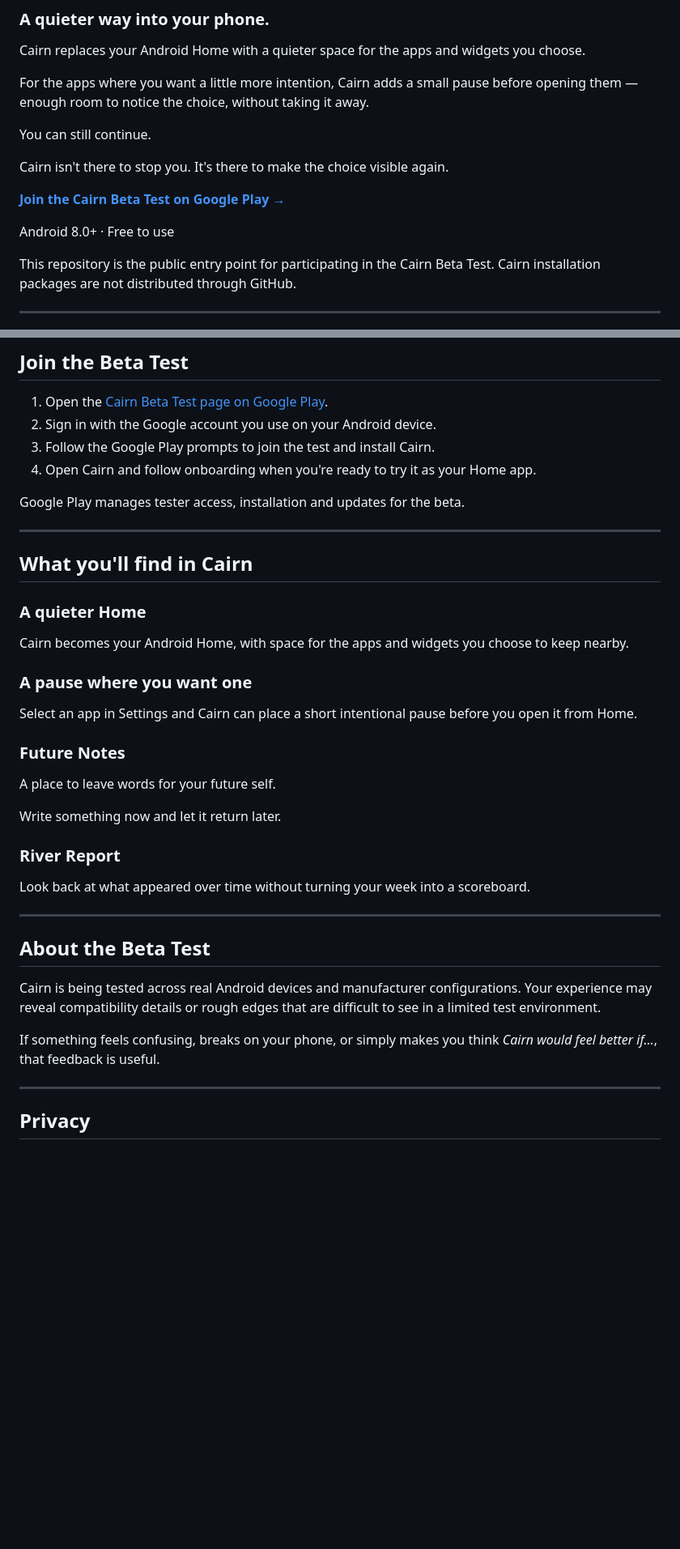
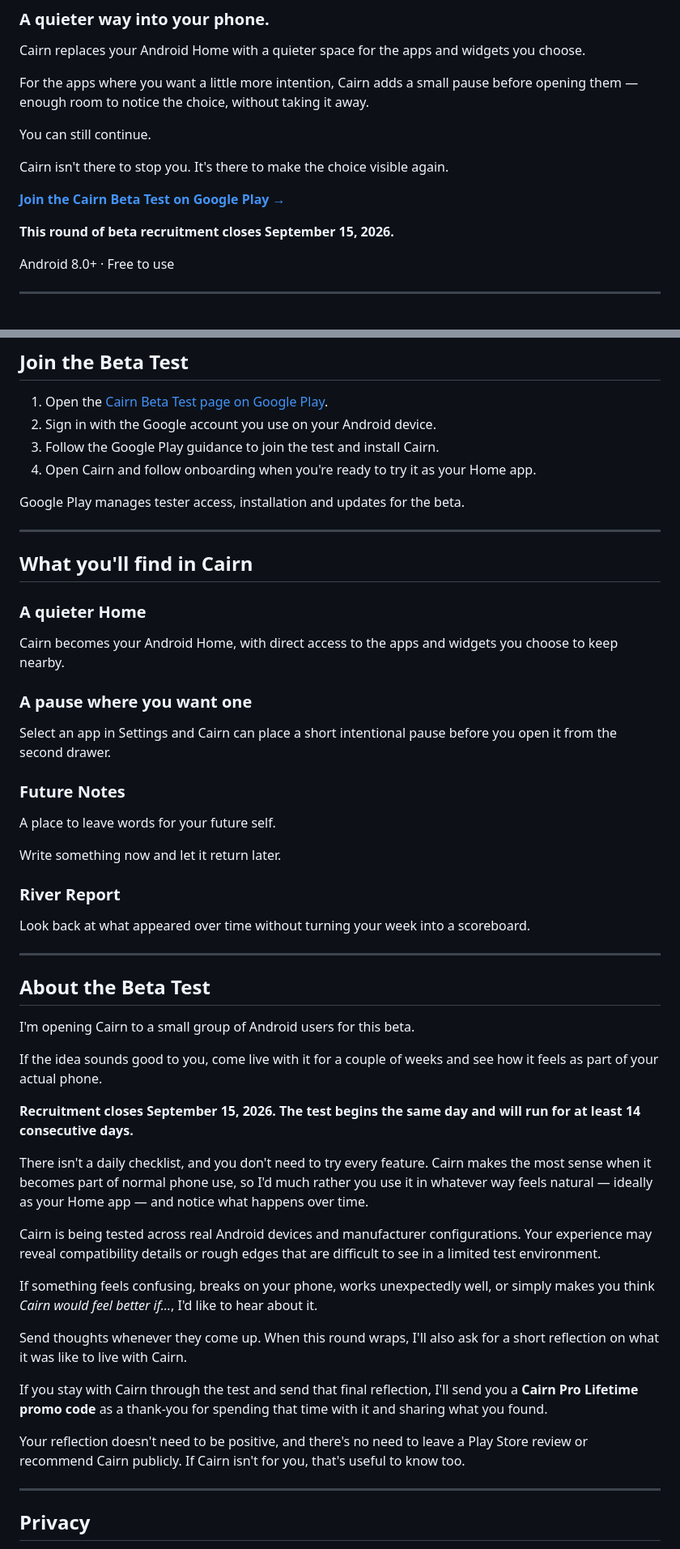
Before and after one commit to Olivia-Ficus/cairn-beta, a Markdown page: README.md, 2 parts joined by grey strips. Shown at 81% size. GitHub-like rendering; blank space fills up the shorter version.

Commit message:
Improve clarity and emphasis in README content
Updated wording for clarity and emphasis in the README.

```diff
--- a/README.md
+++ b/README.md
@@ -10,11 +10,11 @@ You can still continue.
 
 Cairn isn't there to stop you. It's there to make the choice visible again.
 
-**[Join the Cairn Beta Test on Google Play →](https://play.google.com/apps/testing/com.cairn.launcher)**
+[**Join the Cairn Beta Test on Google Play →**](https://play.google.com/apps/testing/com.cairn.launcher)
+
+**This round of beta recruitment closes September 15, 2026.**
 
 Android 8.0+ · Free to use
-
-This repository is the public entry point for participating in the Cairn Beta Test. Cairn installation packages are not distributed through GitHub.
 
 ---
 
@@ -30,7 +30,7 @@ This repository is the public entry point for participating in the Cairn Beta Te
 
 1. Open the [Cairn Beta Test page on Google Play](https://play.google.com/apps/testing/com.cairn.launcher).
 2. Sign in with the Google account you use on your Android device.
-3. Follow the Google Play prompts to join the test and install Cairn.
+3. Follow the Google Play guidance to join the test and install Cairn.
 4. Open Cairn and follow onboarding when you're ready to try it as your Home app.
 
 Google Play manages tester access, installation and updates for the beta.
@@ -41,11 +41,11 @@ Google Play manages tester access, installation and updates for the beta.
 
 ### A quieter Home
 
-Cairn becomes your Android Home, with space for the apps and widgets you choose to keep nearby.
+Cairn becomes your Android Home, with direct access to the apps and widgets you choose to keep nearby.
 
 ### A pause where you want one
 
-Select an app in Settings and Cairn can place a short intentional pause before you open it from Home.
+Select an app in Settings and Cairn can place a short intentional pause before you open it from the second drawer.
 
 ### Future Notes
 
@@ -61,9 +61,23 @@ Look back at what appeared over time without turning your week into a scoreboard
 
 ## About the Beta Test
 
+I'm opening Cairn to a small group of Android users for this beta.
+
+If the idea sounds good to you, come live with it for a couple of weeks and see how it feels as part of your actual phone.
+
+**Recruitment closes September 15, 2026. The test begins the same day and will run for at least 14 consecutive days.**
+
+There isn't a daily checklist, and you don't need to try every feature. Cairn makes the most sense when it becomes part of normal phone use, so I'd much rather you use it in whatever way feels natural — ideally as your Home app — and notice what happens over time.
+
 Cairn is being tested across real Android devices and manufacturer configurations. Your experience may reveal compatibility details or rough edges that are difficult to see in a limited test environment.
 
-If something feels confusing, breaks on your phone, or simply makes you think *Cairn would feel better if…*, that feedback is useful.
+If something feels confusing, breaks on your phone, works unexpectedly well, or simply makes you think *Cairn would feel better if…*, I'd like to hear about it.
+
+Send thoughts whenever they come up. When this round wraps, I'll also ask for a short reflection on what it was like to live with Cairn.
+
+If you stay with Cairn through the test and send that final reflection, I'll send you a **Cairn Pro Lifetime promo code** as a thank-you for spending that time with it and sharing what you found.
+
+Your reflection doesn't need to be positive, and there's no need to leave a Play Store review or recommend Cairn publicly. If Cairn isn't for you, that's useful to know too.
 
 ---
 
```
Also changed, not shown: other parts of README.md (+1 -1 lines).
